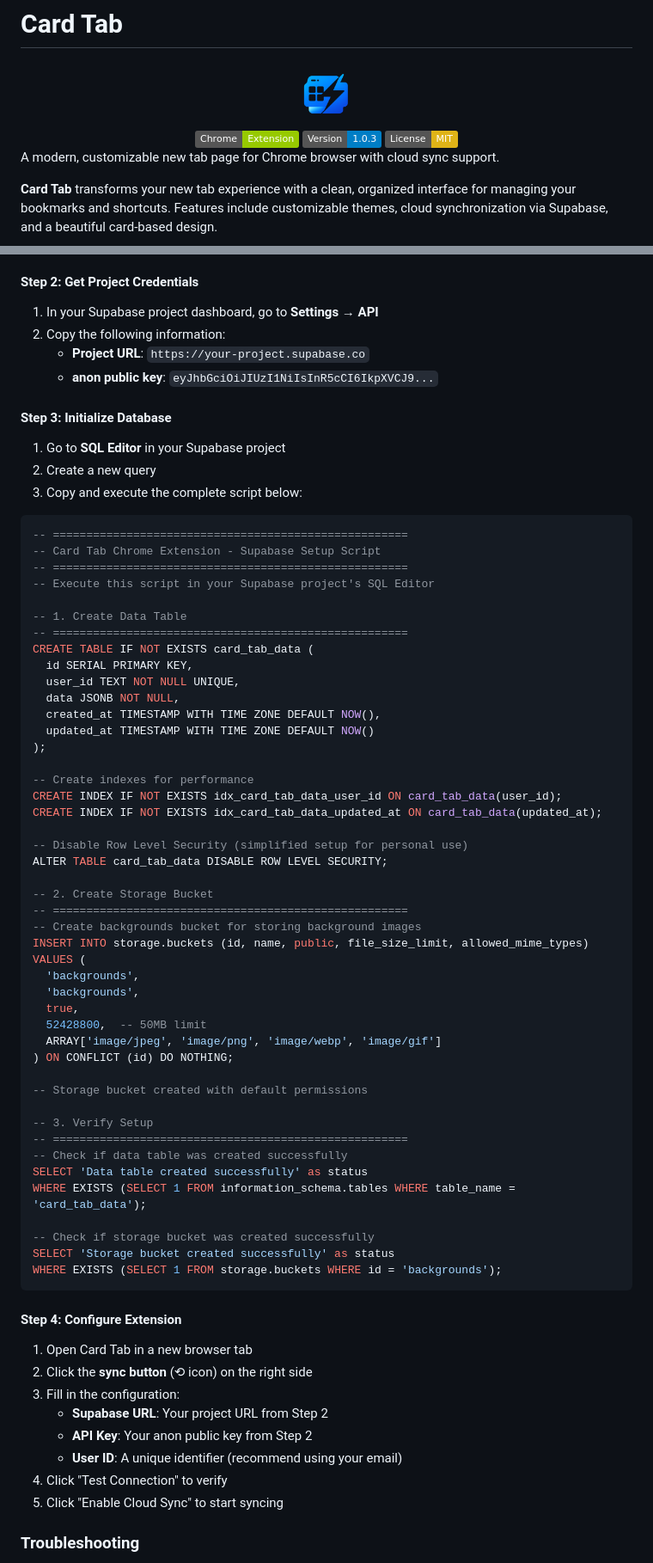
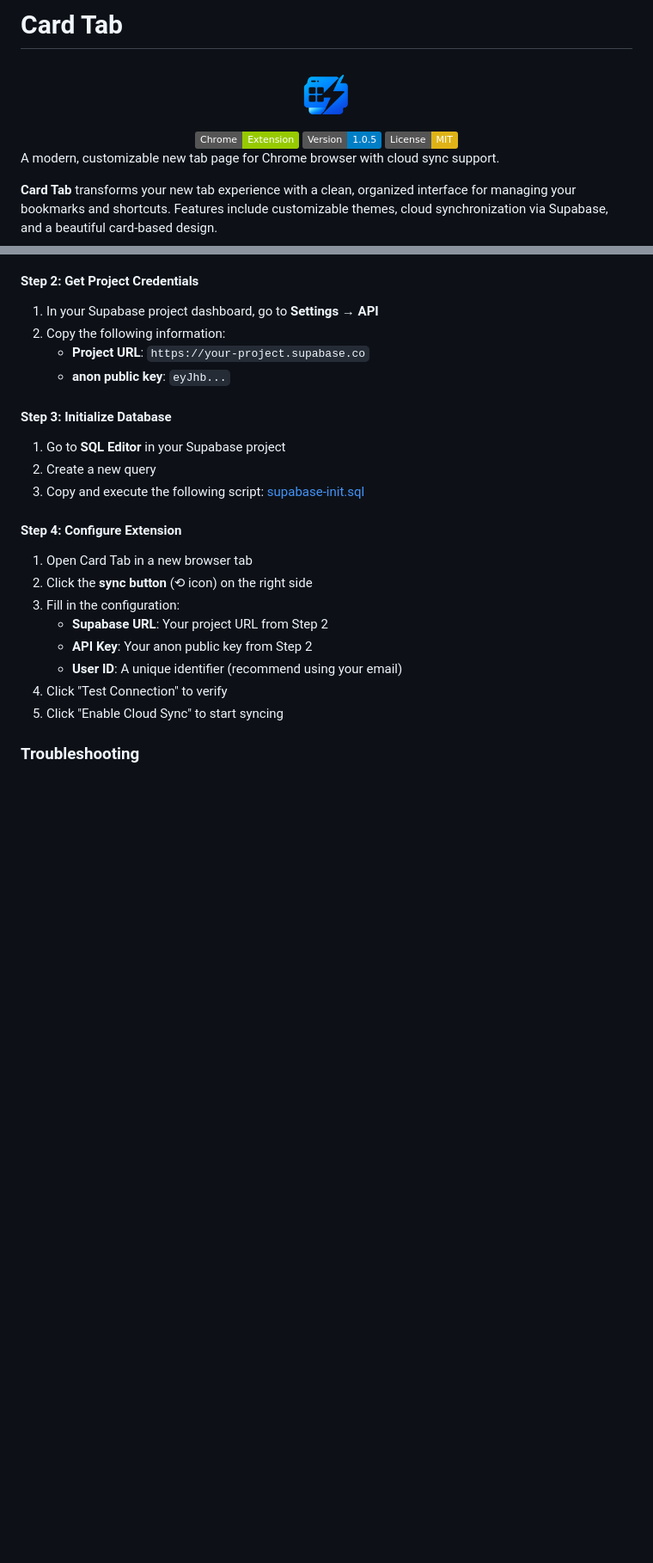
Before and after one commit to EDaoren/card-tab, a Markdown page: README_EN.md, 2 parts joined by grey strips. Shown at 86% size. Drawn GitHub-style; badges without logos; blank space fills up the shorter version.

````diff
--- a/README_EN.md
+++ b/README_EN.md
@@ -4,7 +4,7 @@
   <img src="icons/icon128.png" alt="Card Tab Logo" width="80">
   <br>
   <img src="https://img.shields.io/badge/Chrome-Extension-green" alt="Chrome Extension">
-  <img src="https://img.shields.io/badge/Version-1.0.3-blue" alt="Version 1.0.3">
+  <img src="https://img.shields.io/badge/Version-1.0.5-blue" alt="Version 1.0.5">
   <img src="https://img.shields.io/badge/License-MIT-yellow" alt="License MIT">
 </div>
 
@@ -106,61 +74,13 @@ For multi-device synchronization, you can optionally configure Supabase cloud sy
 1. In your Supabase project dashboard, go to **Settings** → **API**
 2. Copy the following information:
    - **Project URL**: `https://your-project.supabase.co`
-   - **anon public key**: `eyJhbGciOiJIUzI1NiIsInR5cCI6IkpXVCJ9...`
+   - **anon public key**: `eyJhb...`
 
 #### Step 3: Initialize Database
 
 1. Go to **SQL Editor** in your Supabase project
 2. Create a new query
-3. Copy and execute the complete script below:
-
-```sql
--- =====================================================
--- Card Tab Chrome Extension - Supabase Setup Script
--- =====================================================
--- Execute this script in your Supabase project's SQL Editor
-
--- 1. Create Data Table
--- =====================================================
-CREATE TABLE IF NOT EXISTS card_tab_data (
-  id SERIAL PRIMARY KEY,
-  user_id TEXT NOT NULL UNIQUE,
-  data JSONB NOT NULL,
-  created_at TIMESTAMP WITH TIME ZONE DEFAULT NOW(),
-  updated_at TIMESTAMP WITH TIME ZONE DEFAULT NOW()
-);
-
--- Create indexes for performance
-CREATE INDEX IF NOT EXISTS idx_card_tab_data_user_id ON card_tab_data(user_id);
-CREATE INDEX IF NOT EXISTS idx_card_tab_data_updated_at ON card_tab_data(updated_at);
-
--- Disable Row Level Security (simplified setup for personal use)
-ALTER TABLE card_tab_data DISABLE ROW LEVEL SECURITY;
-
--- 2. Create Storage Bucket
--- =====================================================
--- Create backgrounds bucket for storing background images
-INSERT INTO storage.buckets (id, name, public, file_size_limit, allowed_mime_types)
-VALUES (
-  'backgrounds',
-  'backgrounds',
-  true,
-  52428800,  -- 50MB limit
-  ARRAY['image/jpeg', 'image/png', 'image/webp', 'image/gif']
-) ON CONFLICT (id) DO NOTHING;
-
--- Storage bucket created with default permissions
-
--- 3. Verify Setup
--- =====================================================
--- Check if data table was created successfully
-SELECT 'Data table created successfully' as status
-WHERE EXISTS (SELECT 1 FROM information_schema.tables WHERE table_name = 'card_tab_data');
-
--- Check if storage bucket was created successfully
-SELECT 'Storage bucket created successfully' as status
-WHERE EXISTS (SELECT 1 FROM storage.buckets WHERE id = 'backgrounds');
-```
+3. Copy and execute the following script: [supabase-init.sql](supabase-init.sql)
 
 #### Step 4: Configure Extension
 
````
Also changed, not shown: other parts of README_EN.md (+19 -120 lines).
